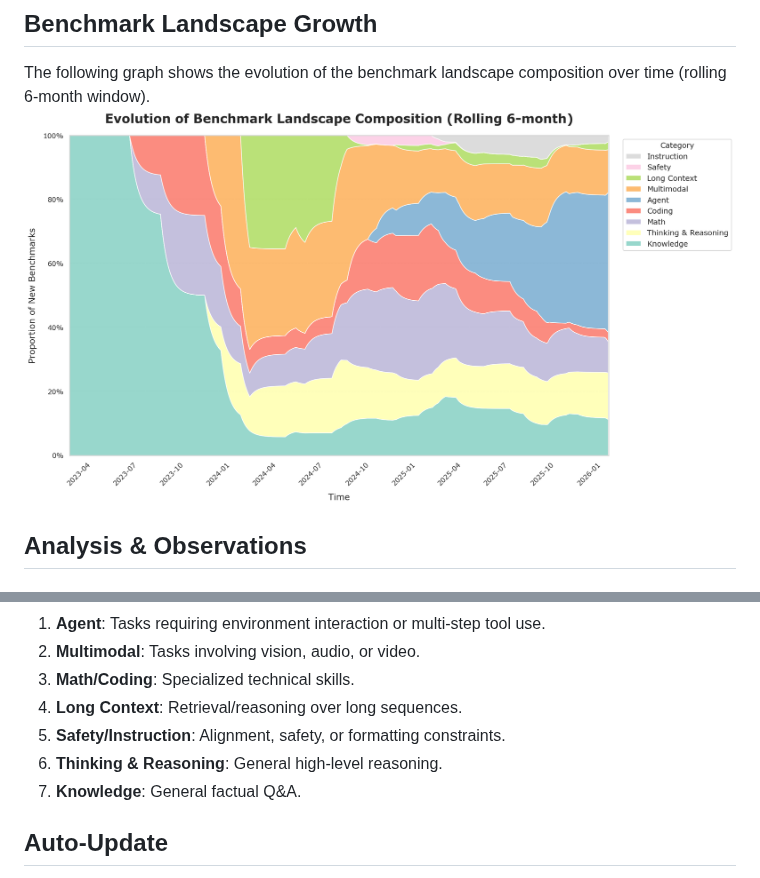
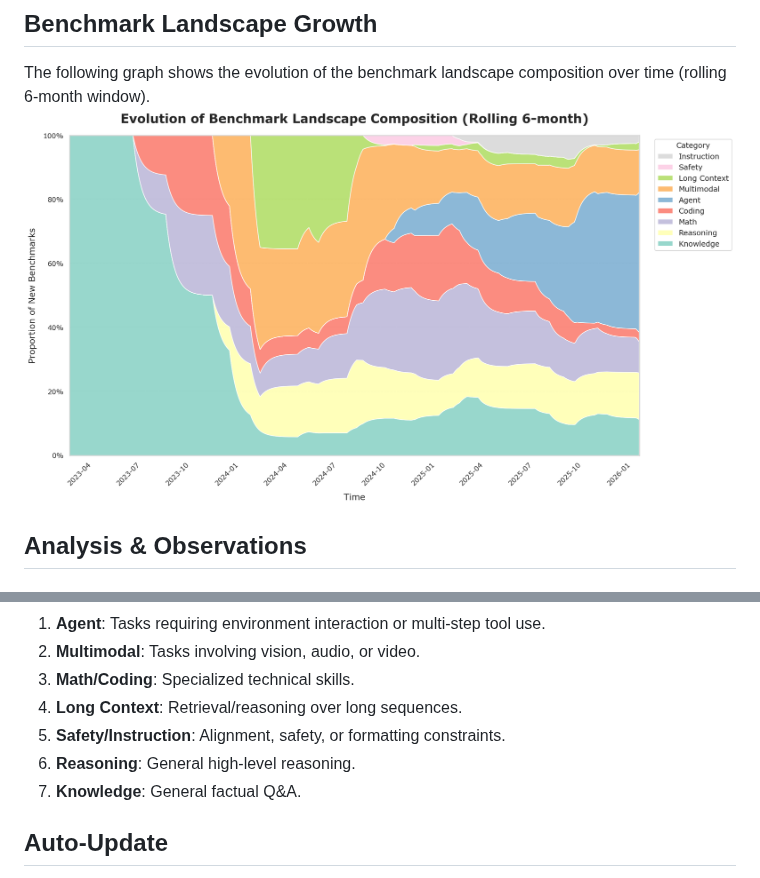
Before and after one commit to isingmodel/evolution_of_benchmarks_in_frontier_models, a Markdown page: README.md, 2 parts joined by grey strips. GitHub-like rendering; pictures changed too: assets/benchmark_growth.png.

Commit message:
FIX: reasoning expression

```diff
--- a/README.md
+++ b/README.md
@@ -176,7 +176,7 @@ To simplify visualizations, each benchmark is assigned a single **Main Category*
 3. **Math/Coding**: Specialized technical skills.
 4. **Long Context**: Retrieval/reasoning over long sequences.
 5. **Safety/Instruction**: Alignment, safety, or formatting constraints.
-6. **Thinking & Reasoning**: General high-level reasoning.
+6. **Reasoning**: General high-level reasoning.
 7. **Knowledge**: General factual Q&A.
 
 ## Auto-Update
```
Also changed, not shown: other parts of README.md (+10 -10 lines), data/base_readme.md (+1 -1 lines), 3 other files.
